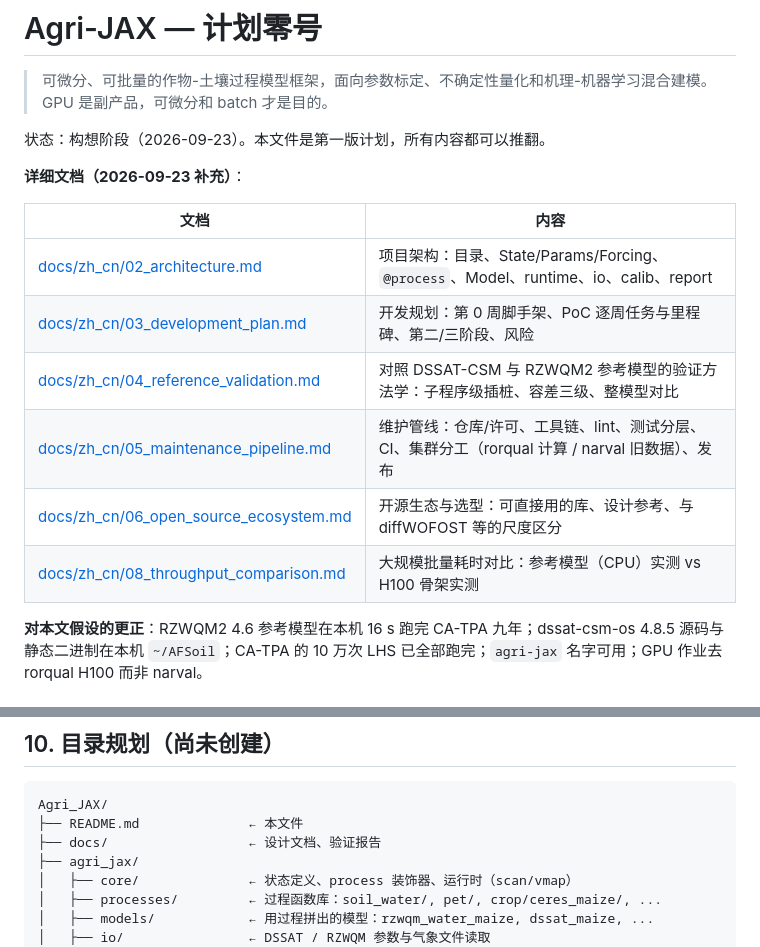
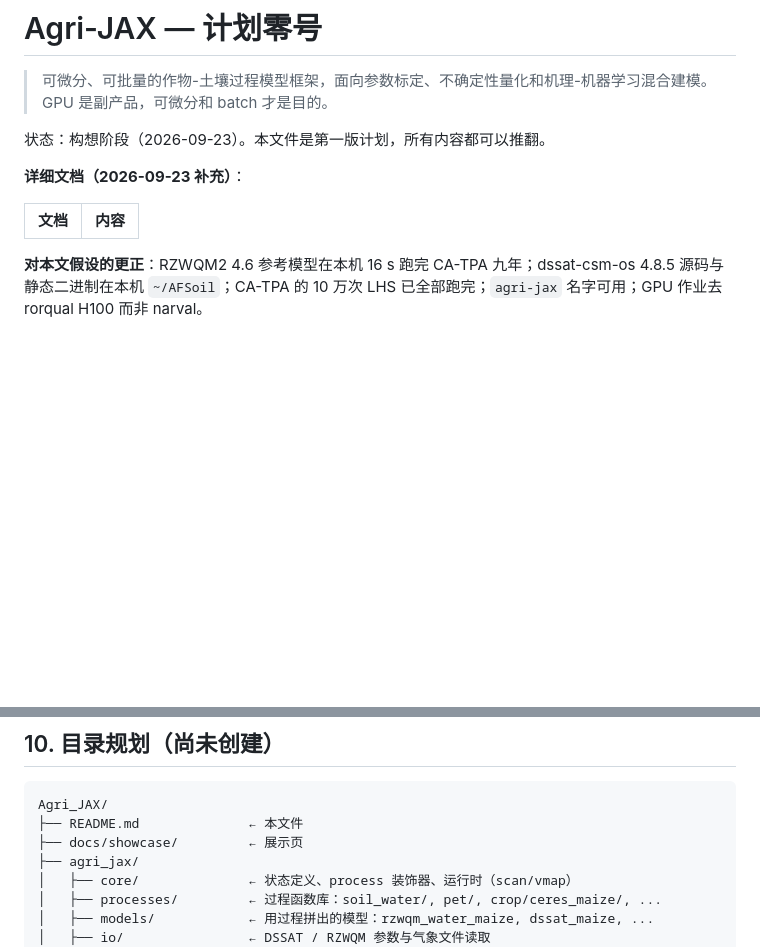
Before and after one commit to juksentang/agri-jax, a Markdown page: README.zh.md, 2 parts joined by grey strips. Drawn GitHub-style; blank space fills up the shorter version.

Commit message:
docs: design documents moved to the internal archive; showcase stays

````diff
--- a/README.zh.md
+++ b/README.zh.md
@@ -9,12 +9,6 @@
 
 | 文档 | 内容 |
 |---|---|
-| [docs/zh_cn/02_architecture.md](docs/zh_cn/02_architecture.md) | 项目架构：目录、State/Params/Forcing、`@process`、Model、runtime、io、calib、report |
-| [docs/zh_cn/03_development_plan.md](docs/zh_cn/03_development_plan.md) | 开发规划：第 0 周脚手架、PoC 逐周任务与里程碑、第二/三阶段、风险 |
-| [docs/zh_cn/04_reference_validation.md](docs/zh_cn/04_reference_validation.md) | 对照 DSSAT-CSM 与 RZWQM2 参考模型的验证方法学：子程序级插桩、容差三级、整模型对比 |
-| [docs/zh_cn/05_maintenance_pipeline.md](docs/zh_cn/05_maintenance_pipeline.md) | 维护管线：仓库/许可、工具链、lint、测试分层、CI、集群分工（rorqual 计算 / narval 旧数据）、发布 |
-| [docs/zh_cn/06_open_source_ecosystem.md](docs/zh_cn/06_open_source_ecosystem.md) | 开源生态与选型：可直接用的库、设计参考、与 diffWOFOST 等的尺度区分 |
-| [docs/zh_cn/08_throughput_comparison.md](docs/zh_cn/08_throughput_comparison.md) | 大规模批量耗时对比：参考模型（CPU）实测 vs H100 骨架实测 |
 
 **对本文假设的更正**：RZWQM2 4.6 参考模型在本机 16 s 跑完 CA-TPA 九年；dssat-csm-os 4.8.5 源码与静态二进制在本机 `~/AFSoil`；CA-TPA 的 10 万次 LHS 已全部跑完；`agri-jax` 名字可用；GPU 作业去 rorqual H100 而非 narval。
 
@@ -156,7 +150,7 @@ Agri-JAX 从第一天就把作物当作状态的一个维度：
 ```
 Agri_JAX/
 ├── README.md              ← 本文件
-├── docs/                  ← 设计文档、验证报告
+├── docs/showcase/         ← 展示页
 ├── agri_jax/
 │   ├── core/              ← 状态定义、process 装饰器、运行时（scan/vmap）
 │   ├── processes/         ← 过程函数库：soil_water/, pet/, crop/ceres_maize/, ...
````
Also changed, not shown: CONTRIBUTING.md (+3 -3 lines), README.md (+2 -8 lines).
